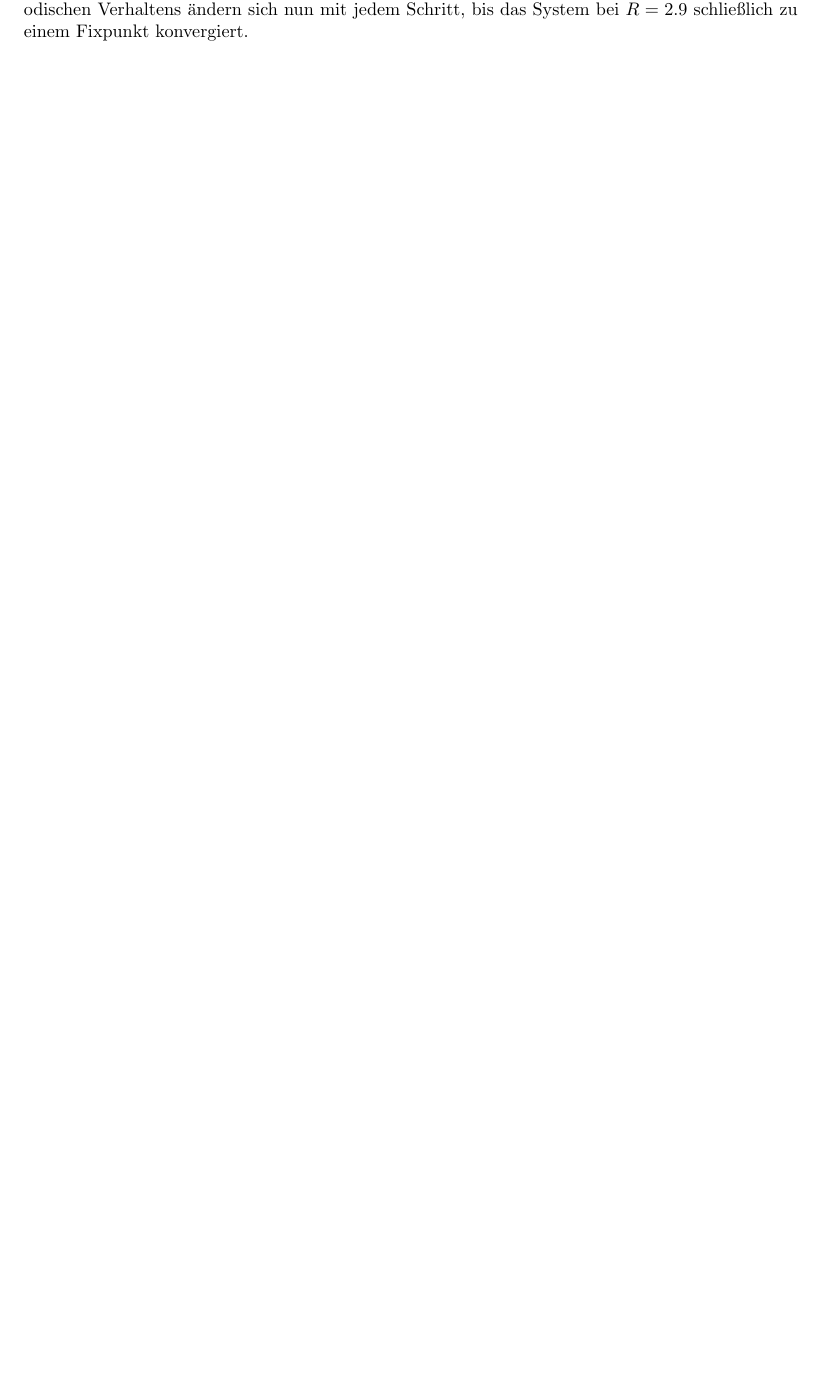
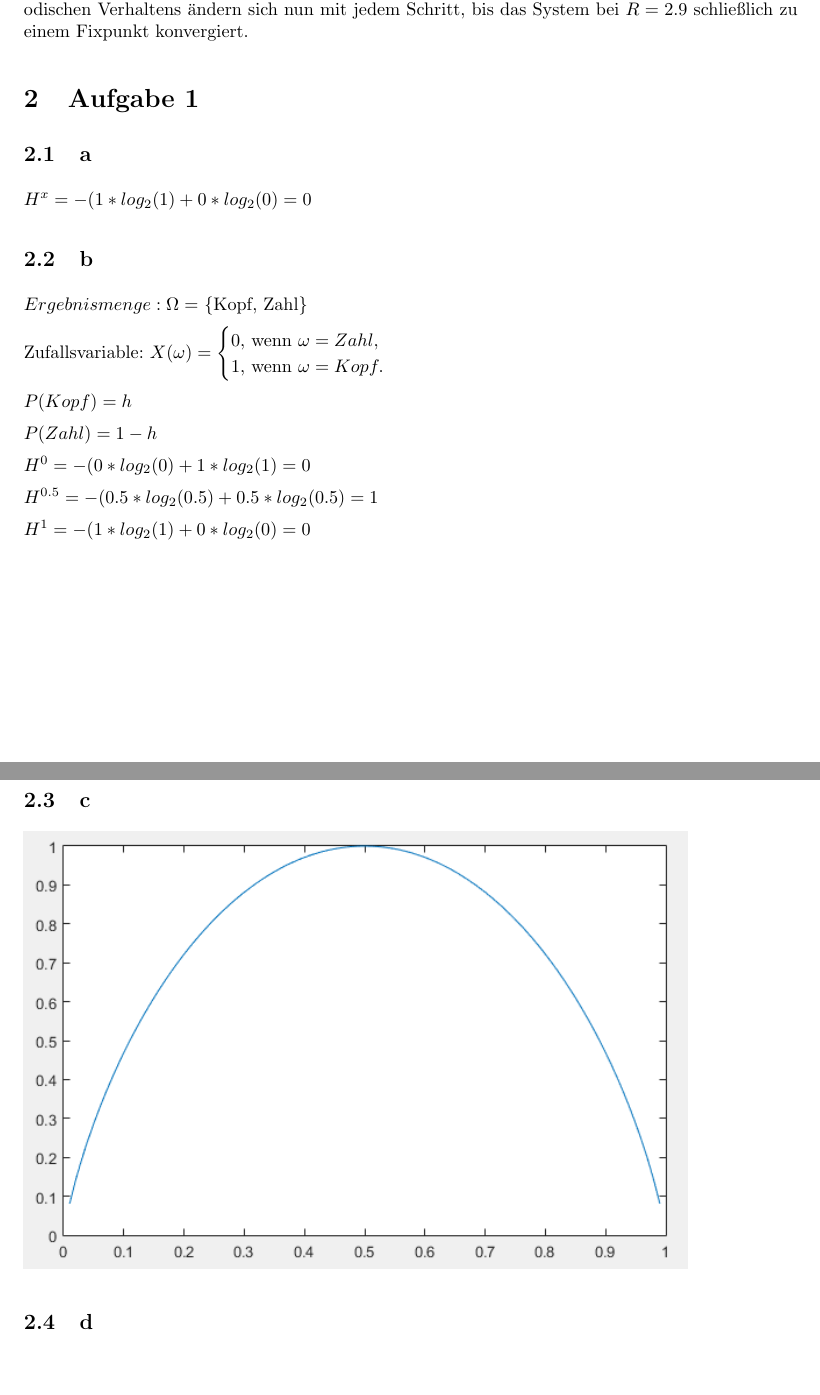
Before and after one commit to SOAS-Uni-Augsburg/ws16-17-group-04, a LaTeX problem sheet (Blatt-02/uebung02.tex): part of the page before the commit and two parts of pages 1 and 2 of 2 after it, the two joined at a grey line, cut so that both start at the same text, the shorter picture padded with empty space. Compiled offline with pdfLaTeX.

Commit message:
Übung2 Aufgabe 2abc

```diff
--- a/Blatt-02/uebung02.tex
+++ b/Blatt-02/uebung02.tex
@@ -65,6 +65,7 @@
 
 \usepackage{pgf}
 \usepackage{tikz}
+\usepackage{amsmath}
 \usetikzlibrary{arrows,automata,calc,patterns,positioning,shapes}
 
 
@@ -117,4 +118,31 @@ Lösung in der zugehörigen Netlogo-Datei
 \subsection{d}
 Ja, bei 0.1 als Startwert für y(t) (wie im Skript) treten beispielsweise im Umfeld von 3.5 für $R$ Bifurkationen auf: Ist $R>3.5$ zeigt sich chaotisches Verhalten (wie im Vorlesungsskript), sobald $R$ unter $3.5$ fällt, geht das System in periodisches Verhalten über. Die Häufungspunkte des periodischen Verhaltens ändern sich nun mit jedem Schritt, bis das System bei $R=2.9$ schließlich zu einem Fixpunkt konvergiert.
 
+\section{Aufgabe 1}
+\subsection{a}
+$H^x = - (1 * log_2(1) + 0 * log_2(0) = 0$
+
+\subsection{b}
+$ Ergebnismenge: \Omega = $ \{Kopf, Zahl\}
+
+Zufallsvariable: $X(\omega) = \begin{cases}0,$ wenn  $\omega=Zahl,\\1,$ wenn  $\omega = Kopf.\end{cases} $
+
+$ P(Kopf) = h$
+
+$ P(Zahl) = 1 - h$
+
+$H^0 = - (0 * log_2(0) + 1 * log_2(1) = 0$
+
+$H^{0.5} = - (0.5 * log_2(0.5) + 0.5 * log_2(0.5) = 1$
+
+$H^1 = - (1 * log_2(1) + 0 * log_2(0) = 0$
+
+\subsection{c}
+
+\includegraphics[scale=0.85]{entropy.png}
+
+\subsection{d}
+
+
+
 \end{document}
```
Also changed, not shown: Blatt-02/entropy.png (added).
